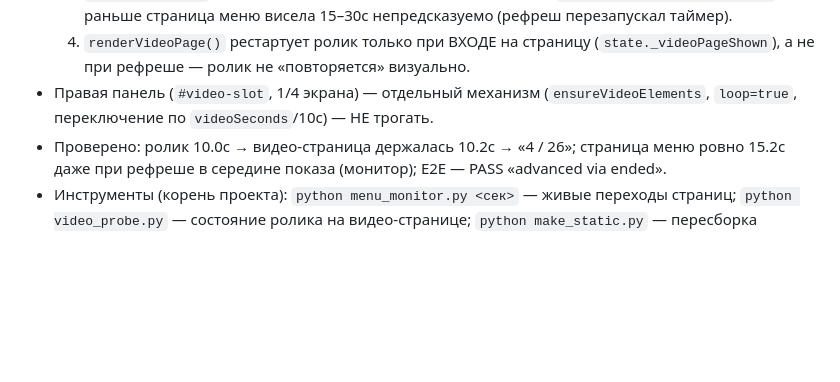
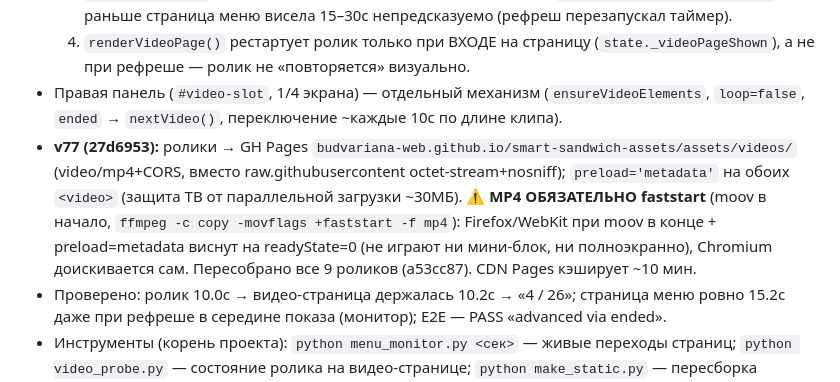
Before and after one commit to budvariana-web/smart-sandwich-assets, a Markdown page: KNOWLEDGE-BASE.md, the part around the change. Rendered like a GitHub page; blank space fills up the shorter version.

Commit message:
KB: v77 faststart lesson (preload=metadata + moov-at-end stalls Firefox/WebKit)

```diff
--- a/KNOWLEDGE-BASE.md
+++ b/KNOWLEDGE-BASE.md
@@ -142,7 +142,13 @@ python video_cycle_test.py
   4. `renderVideoPage()` рестартует ролик только при ВХОДЕ на страницу
      (`state._videoPageShown`), а не при рефреше — ролик не «повторяется» визуально.
 - Правая панель (`#video-slot`, 1/4 экрана) — отдельный механизм (`ensureVideoElements`,
-  `loop=true`, переключение по `videoSeconds`/10с) — НЕ трогать.
+  `loop=false`, `ended` → `nextVideo()`, переключение ~каждые 10с по длине клипа).
+- **v77 (27d6953):** ролики → GH Pages `budvariana-web.github.io/smart-sandwich-assets/assets/videos/`
+  (video/mp4+CORS, вместо raw.githubusercontent octet-stream+nosniff); `preload='metadata'` на обоих
+  `<video>` (защита ТВ от параллельной загрузки ~30МБ). ⚠️ **MP4 ОБЯЗАТЕЛЬНО faststart** (moov в
+  начало, `ffmpeg -c copy -movflags +faststart -f mp4`): Firefox/WebKit при moov в конце +
+  preload=metadata виснут на readyState=0 (не играют ни мини-блок, ни полноэкранно), Chromium
+  доискивается сам. Пересобрано все 9 роликов (a53cc87). CDN Pages кэширует ~10 мин.
 - Проверено: ролик 10.0с → видео-страница держалась 10.2с → «4 / 26»; страница меню ровно
   15.2с даже при рефреше в середине показа (монитор); E2E — PASS «advanced via ended».
 - Инструменты (корень проекта): `python menu_monitor.py <сек>` — живые переходы страниц;
```
